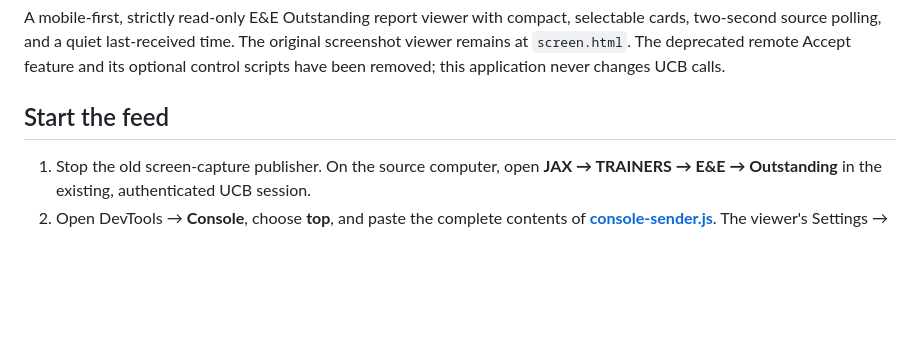
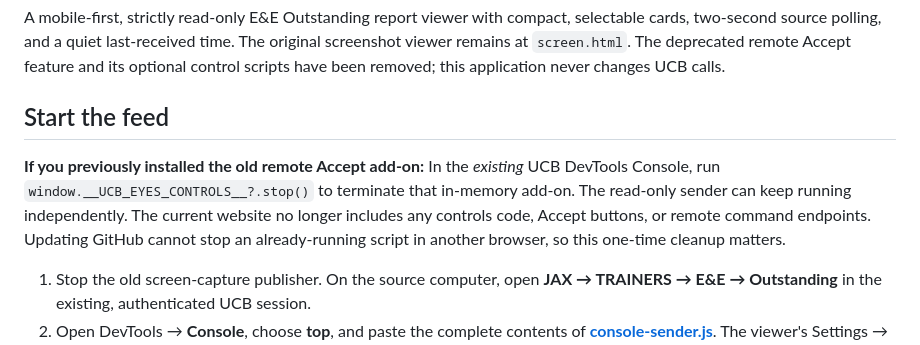
Before and after one commit to JRDN-R/UCB-eyes, a Markdown page: README.md, the part around the change. Drawn GitHub-style; blank space fills up the shorter version.

Commit message:
Document stopping deprecated UCB Accept control bridge

```diff
--- a/README.md
+++ b/README.md
@@ -3,6 +3,14 @@
 A mobile-first, strictly read-only E&E Outstanding report viewer with compact, selectable cards, two-second source polling, and a quiet last-received time. The original screenshot viewer remains at `screen.html`. The deprecated remote Accept feature and its optional control scripts have been removed; this application never changes UCB calls.
 
 ## Start the feed
+
+**If you previously installed the old remote Accept add-on:** In the *existing*
+UCB DevTools Console, run `window.__UCB_EYES_CONTROLS__?.stop()` to terminate
+that in-memory add-on. The read-only sender can keep running independently.
+The current website no longer includes any controls code, Accept buttons, or
+remote command endpoints. Updating GitHub cannot stop an already-running script
+in another browser, so this one-time cleanup matters.
+
 
 1. Stop the old screen-capture publisher. On the source computer, open **JAX → TRAINERS → E&E → Outstanding** in the existing, authenticated UCB session.
 2. Open DevTools → **Console**, choose **top**, and paste the complete contents of **[console-sender.js](console-sender.js)**. The viewer's Settings → **Copy console script** copies the same standalone script. No extension, local server, remote code loader or installation is required for the sender.
```
